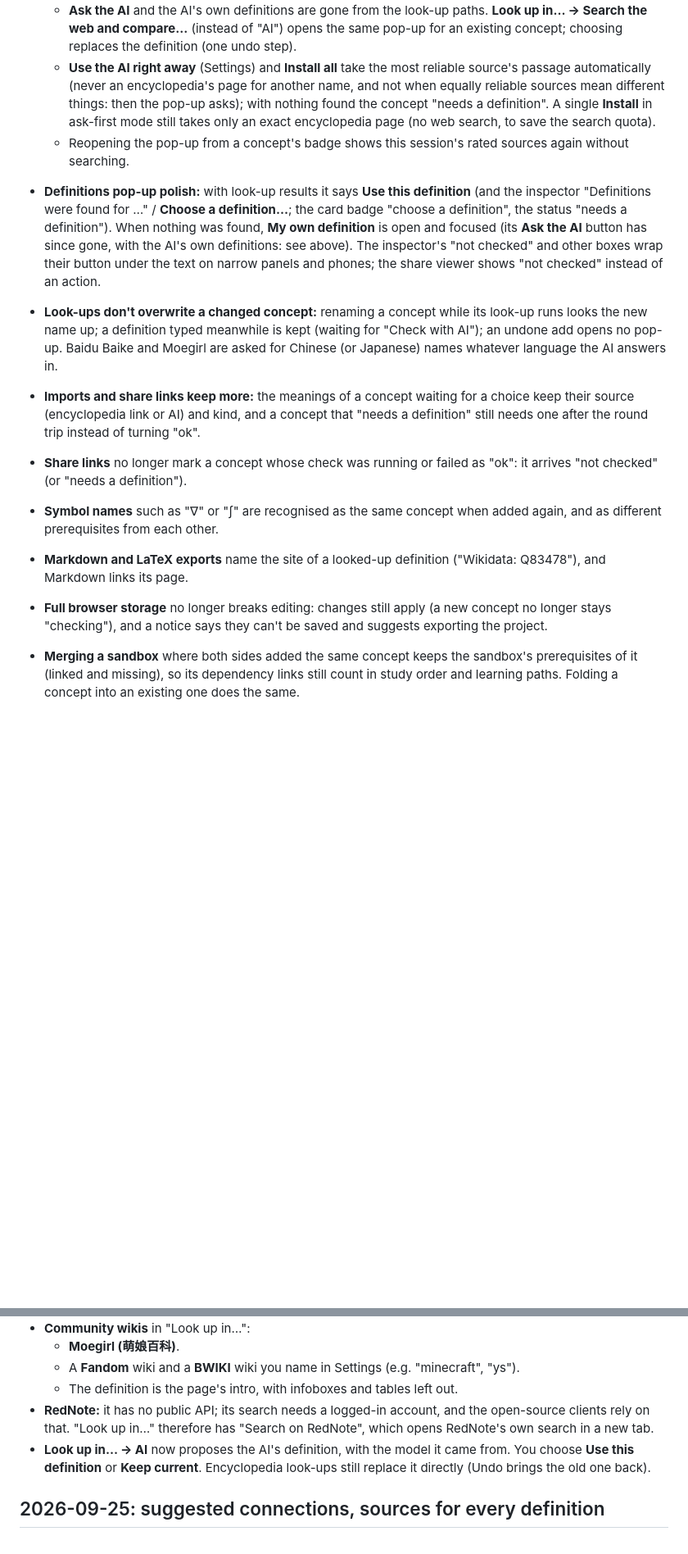
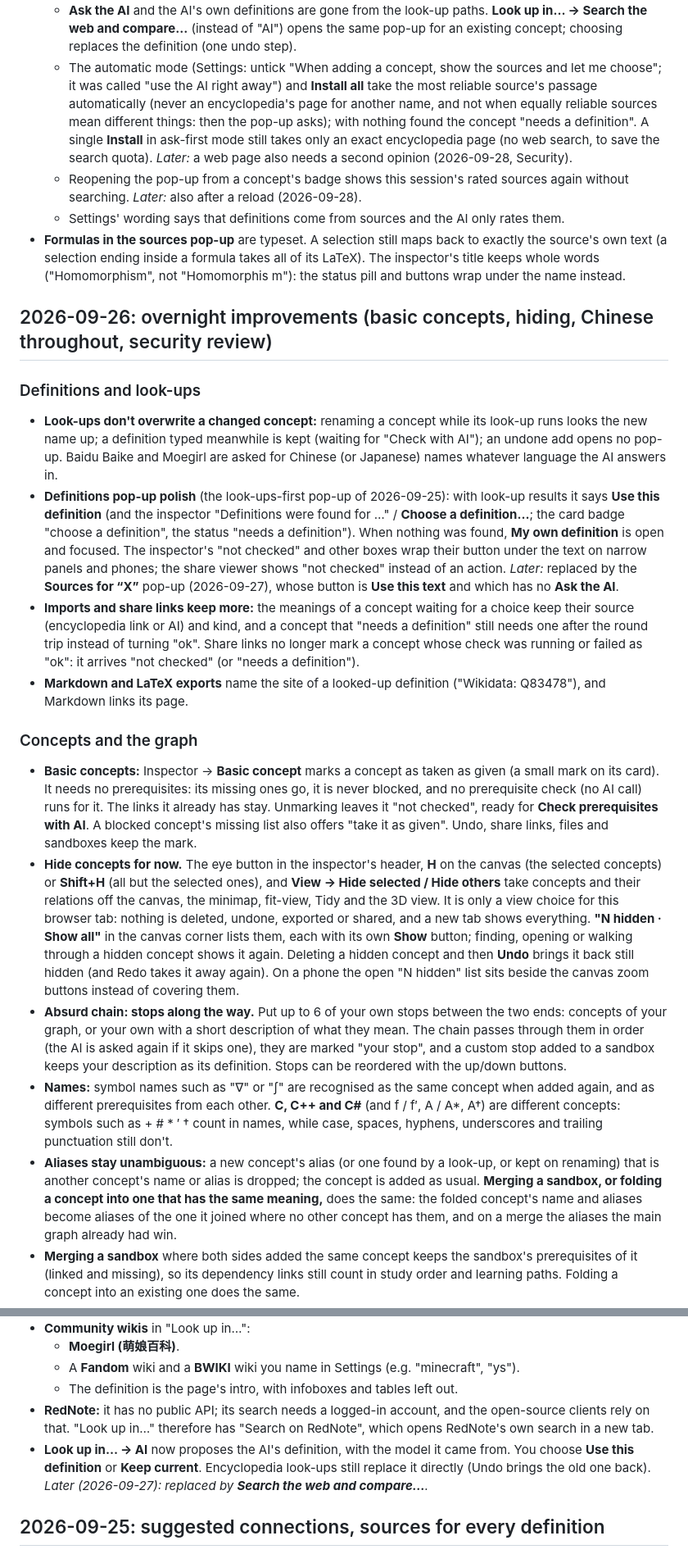
Before and after one commit to Kmaj1st/nodestorm, a Markdown page: CHANGELOG.md, 2 parts joined by grey strips. Shown at 82% size. Drawn GitHub-style; blank space fills up the shorter version.

```diff
--- a/CHANGELOG.md
+++ b/CHANGELOG.md
@@ -5,16 +81,27 @@
 - **Web search for definitions (engines and Settings):** Settings → **Web search** sets up Tavily, Serper (Google results), Brave Search and your own SearXNG instance. Each has a key (or address) field and a **Test** button that runs one small search and says it works, or why not in the interface language ("Tavily rejected the API key", "Serper: this account's searches (or credits) are used up"). There is a link to get a key and a limit on results (6 by default). Keys are kept like AI keys: only for the tab unless "Remember keys" is on. Concept names go only to the engines you tick. Brave's API doesn't answer web pages, so it needs the local server. There, every engine goes through `POST /api/search/:engine`, which can also take the keys from `server/.env`. Results are plain text (markup removed, never inserted), https pages only, one per page, cached for 30 days. An engine that refuses is skipped for 10 minutes. The offline demo searches a pretend web built from its knowledge base.
 - **Definitions from sources you pick, never written by the AI:** adding a concept by name searches the encyclopedias and wikis and the web search engines together, and the AI rates the sources against each other: **Reliable**, **Fairly reliable**, **Doubtful** or **Unusable**, with why (the site's authority, agreement with the others, a forum or advert, another meaning of the name), plus a short note on where they disagree. The pop-up **Sources for “X”** lists them most reliable first, grouped by meaning when they describe different things, each with a link to the page and the AI's passage marked in the source's own text. Pick a passage, select any other words of a source and press **Use selected text**, or write **My own definition** (**Edit a copy** starts from a source's text: cut down it stays that source's words, changed it is saved as written by you). The definition is always exactly the source's words, saved with its page as the source. A passage the AI "quotes" that isn't really in the source is dropped. Without an AI the sources are listed unrated; without a search engine the pop-up says only encyclopedias were asked and links to Settings → Web search.
   - **Ask the AI** and the AI's own definitions are gone from the look-up paths. **Look up in… → Search the web and compare…** (instead of "AI") opens the same pop-up for an existing concept; choosing replaces the definition (one undo step).
-  - **Use the AI right away** (Settings) and **Install all** take the most reliable source's passage automatically (never an encyclopedia's page for another name, and not when equally reliable sources mean different things: then the pop-up asks); with nothing found the concept "needs a definition". A single **Install** in ask-first mode still takes only an exact encyclopedia page (no web search, to save the search quota).
-  - Reopening the pop-up from a concept's badge shows this session's rated sources again without searching.
+  - The automatic mode (Settings: untick "When adding a concept, show the sources and let me choose"; it was called "use the AI right away") and **Install all** take the most reliable source's passage automatically (never an encyclopedia's page for another name, and not when equally reliable sources mean different things: then the pop-up asks); with nothing found the concept "needs a definition". A single **Install** in ask-first mode still takes only an exact encyclopedia page (no web search, to save the search quota). *Later:* a web page also needs a second opinion (2026-09-28, Security).
+  - Reopening the pop-up from a concept's badge shows this session's rated sources again without searching. *Later:* also after a reload (2026-09-28).
+  - Settings' wording says that definitions come from sources and the AI only rates them.
+- **Formulas in the sources pop-up** are typeset. A selection still maps back to exactly the source's own text (a selection ending inside a formula takes all of its LaTeX). The inspector's title keeps whole words ("Homomorphism", not "Homomorphis m"): the status pill and buttons wrap under the name instead.
 
-- **Definitions pop-up polish:** with look-up results it says **Use this definition** (and the inspector "Definitions were found for …" / **Choose a definition…**; the card badge "choose a definition", the status "needs a definition"). When nothing was found, **My own definition** is open and focused (its **Ask the AI** button has since gone, with the AI's own definitions: see above). The inspector's "not checked" and other boxes wrap their button under the text on narrow panels and phones; the share viewer shows "not checked" instead of an action.
+## 2026-09-26: overnight improvements (basic concepts, hiding, Chinese throughout, security review)
+
+### Definitions and look-ups
+
 - **Look-ups don't overwrite a changed concept:** renaming a concept while its look-up runs looks the new name up; a definition typed meanwhile is kept (waiting for "Check with AI"); an undone add opens no pop-up. Baidu Baike and Moegirl are asked for Chinese (or Japanese) names whatever language the AI answers in.
-- **Imports and share links keep more:** the meanings of a concept waiting for a choice keep their source (encyclopedia link or AI) and kind, and a concept that "needs a definition" still needs one after the round trip instead of turning "ok".
-- **Share links** no longer mark a concept whose check was running or failed as "ok": it arrives "not checked" (or "needs a definition").
-- **Symbol names** such as "∇" or "∫" are recognised as the same concept when added again, and as different prerequisites from each other.
+- **Definitions pop-up polish** (the look-ups-first pop-up of 2026-09-25): with look-up results it says **Use this definition** (and the inspector "Definitions were found for …" / **Choose a definition…**; the card badge "choose a definition", the status "needs a definition"). When nothing was found, **My own definition** is open and focused. The inspector's "not checked" and other boxes wrap their button under the text on narrow panels and phones; the share viewer shows "not checked" instead of an action. *Later:* replaced by the **Sources for “X”** pop-up (2026-09-27), whose button is **Use this text** and which has no **Ask the AI**.
+- **Imports and share links keep more:** the meanings of a concept waiting for a choice keep their source (encyclopedia link or AI) and kind, and a concept that "needs a definition" still needs one after the round trip instead of turning "ok". Share links no longer mark a concept whose check was running or failed as "ok": it arrives "not checked" (or "needs a definition").
 - **Markdown and LaTeX exports** name the site of a looked-up definition ("Wikidata: Q83478"), and Markdown links its page.
-- **Full browser storage** no longer breaks editing: changes still apply (a new concept no longer stays "checking"), and a notice says they can't be saved and suggests exporting the project.
+
+### Concepts and the graph
+
+- **Basic concepts:** Inspector → **Basic concept** marks a concept as taken as given (a small mark on its card). It needs no prerequisites: its missing ones go, it is never blocked, and no prerequisite check (no AI call) runs for it. The links it already has stay. Unmarking leaves it "not checked", ready for **Check prerequisites with AI**. A blocked concept's missing list also offers "take it as given". Undo, share links, files and sandboxes keep the mark.
+- **Hide concepts for now.** The eye button in the inspector's header, **H** on the canvas (the selected concepts) or **Shift+H** (all but the selected ones), and **View → Hide selected / Hide others** take concepts and their relations off the canvas, the minimap, fit-view, Tidy and the 3D view. It is only a view choice for this browser tab: nothing is deleted, undone, exported or shared, and a new tab shows everything. **"N hidden · Show all"** in the canvas corner lists them, each with its own **Show** button; finding, opening or walking through a hidden concept shows it again. Deleting a hidden concept and then **Undo** brings it back still hidden (and Redo takes it away again). On a phone the open "N hidden" list sits beside the canvas zoom buttons instead of covering them.
+- **Absurd chain: stops along the way.** Put up to 6 of your own stops between the two ends: concepts of your graph, or your own with a short description of what they mean. The chain passes through them in order (the AI is asked again if it skips one), they are marked "your stop", and a custom stop added to a sandbox keeps your description as its definition. Stops can be reordered with the up/down buttons.
+- **Names:** symbol names such as "∇" or "∫" are recognised as the same concept when added again, and as different prerequisites from each other. **C, C++ and C#** (and f / f′, A / A*, A†) are different concepts: symbols such as + # * ′ † count in names, while case, spaces, hyphens, underscores and trailing punctuation still don't.
+- **Aliases stay unambiguous:** a new concept's alias (or one found by a look-up, or kept on renaming) that is another concept's name or alias is dropped; the concept is added as usual. **Merging a sandbox, or folding a concept into one that has the same meaning,** does the same: the folded concept's name and aliases become aliases of the one it joined where no other concept has them, and on a merge the aliases the main graph already had win.
 - **Merging a sandbox** where both sides added the same concept keeps the sandbox's prerequisites of it (linked and missing), so its dependency links still count in study order and learning paths. Folding a concept into an existing one does the same.
 - **A prerequisite that is one of the concept's own aliases** is ignored instead of staying "missing" for good (installing it only said the concept already exists).
 - **AI answers** that write a prerequisite's role with capitals ("Uses") are read instead of failing the check.
@@ -109,7 +165,7 @@
   - A **Fandom** wiki and a **BWIKI** wiki you name in Settings (e.g. "minecraft", "ys").
   - The definition is the page's intro, with infoboxes and tables left out.
 - **RedNote:** it has no public API; its search needs a logged-in account, and the open-source clients rely on that. "Look up in…" therefore has "Search on RedNote", which opens RedNote's own search in a new tab.
-- **Look up in… → AI** now proposes the AI's definition, with the model it came from. You choose **Use this definition** or **Keep current**. Encyclopedia look-ups still replace it directly (Undo brings the old one back).
+- **Look up in… → AI** now proposes the AI's definition, with the model it came from. You choose **Use this definition** or **Keep current**. Encyclopedia look-ups still replace it directly (Undo brings the old one back). *Later (2026-09-27): replaced by **Search the web and compare…**.*
 
 ## 2026-09-25: suggested connections, sources for every definition
 
```
Also changed, not shown: other parts of CHANGELOG.md (+118 -73 lines).
